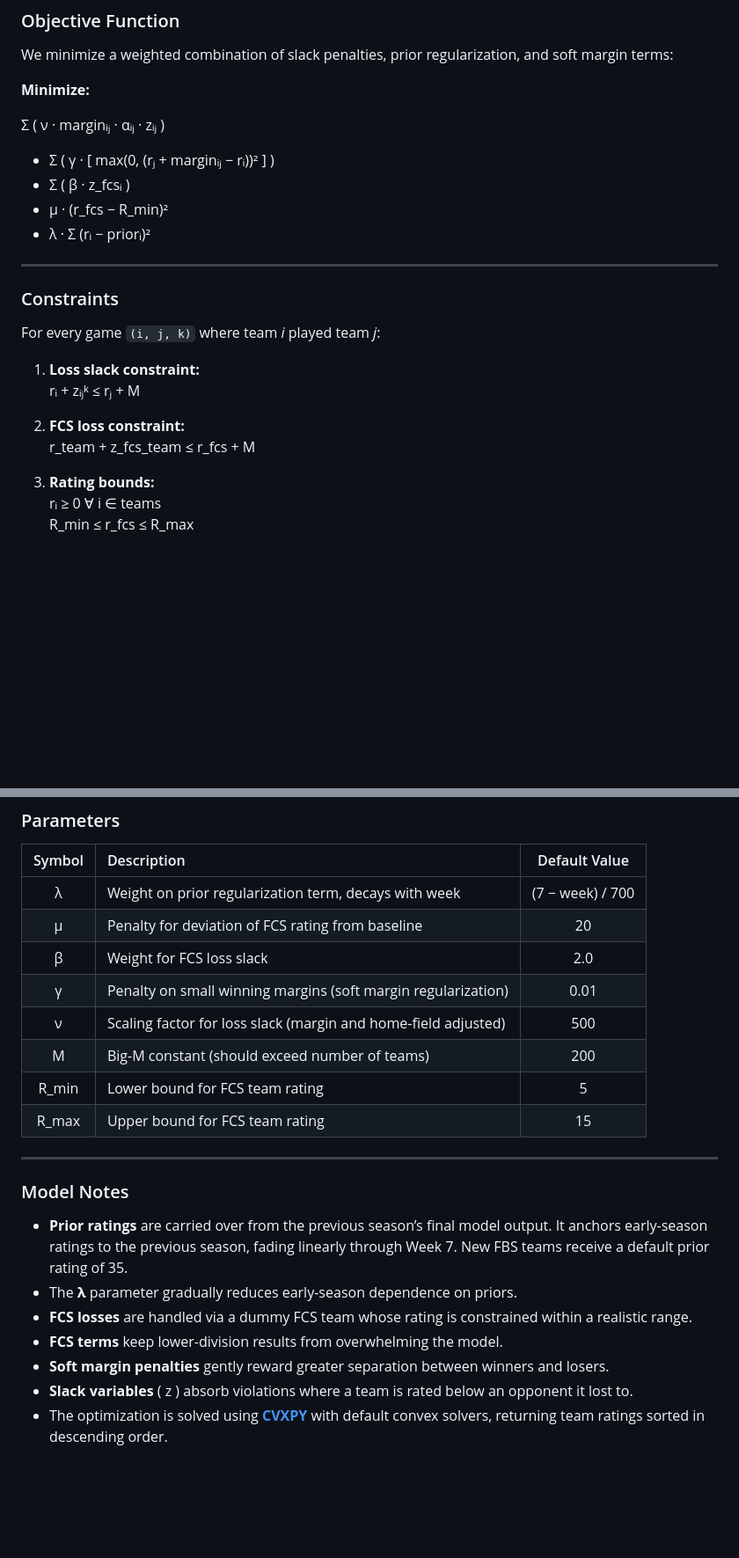
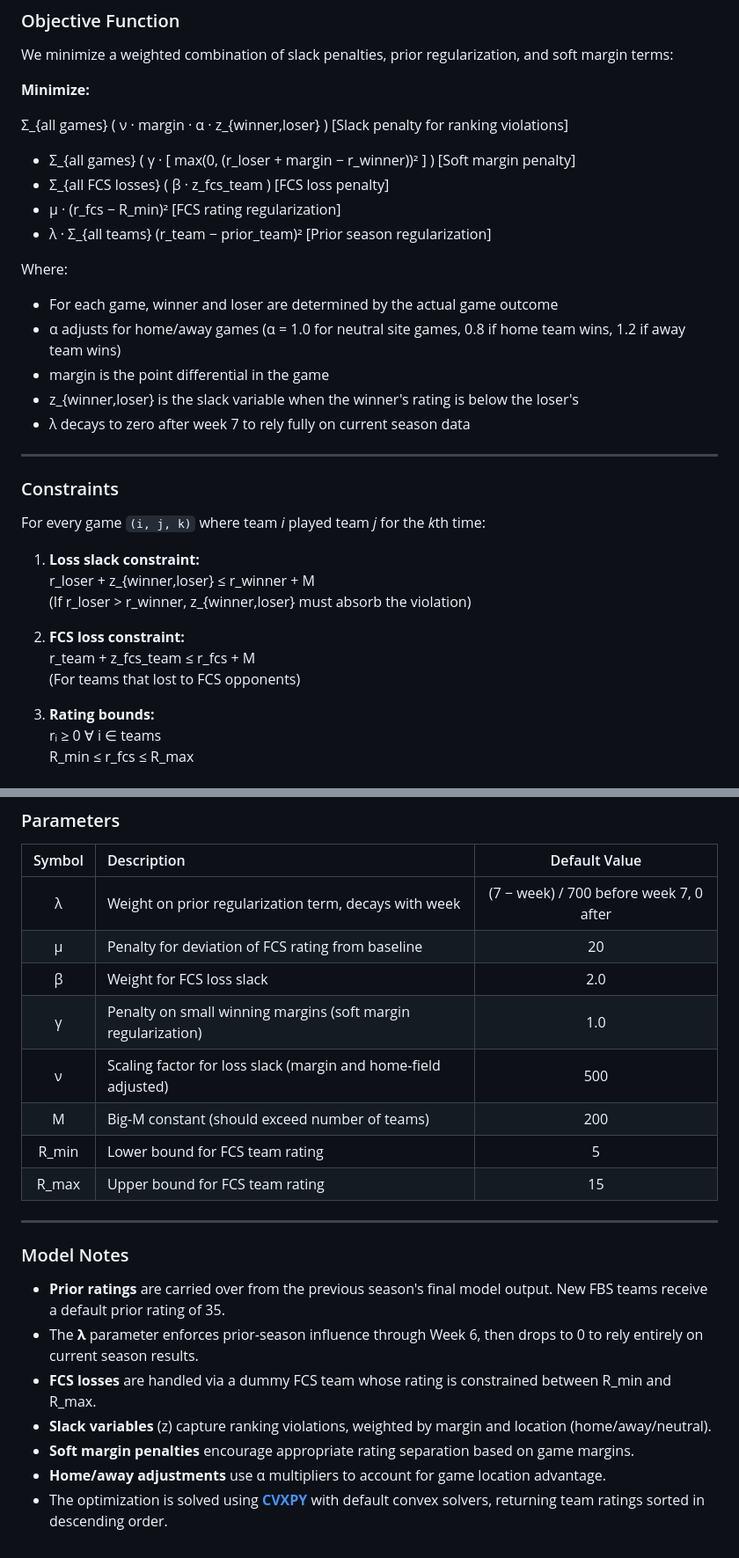
Before and after one commit to wmentrekin/cfb-rankings, a Markdown page: README.md, 2 parts joined by grey strips. Shown at 88% size. Rendered like a GitHub page; blank space fills up the shorter version.

```diff
--- a/README.md
+++ b/README.md
@@ -44,22 +42,31 @@ We minimize a weighted combination of slack penalties, prior regularization, and
 
 **Minimize:**
 
-Σ ( ν · marginᵢⱼ · αᵢⱼ · zᵢⱼ )
-+ Σ ( γ · [ max(0, (rⱼ + marginᵢⱼ − rᵢ))² ] )
-+ Σ ( β · z_fcsᵢ )
-+ μ · (r_fcs − R_min)²
-+ λ · Σ (rᵢ − priorᵢ)²
+Σ_{all games} ( ν · margin · α · z_{winner,loser} )  [Slack penalty for ranking violations]
++ Σ_{all games} ( γ · [ max(0, (r_loser + margin − r_winner))² ] )  [Soft margin penalty]
++ Σ_{all FCS losses} ( β · z_fcs_team )  [FCS loss penalty]
++ μ · (r_fcs − R_min)²  [FCS rating regularization]
++ λ · Σ_{all teams} (r_team − prior_team)²  [Prior season regularization]
+
+Where:
+- For each game, winner and loser are determined by the actual game outcome
+- α adjusts for home/away games (α = 1.0 for neutral site games, 0.8 if home team wins, 1.2 if away team wins)
+- margin is the point differential in the game
+- z_{winner,loser} is the slack variable when the winner's rating is below the loser's
+- λ decays to zero after week 7 to rely fully on current season data
 
 ---
 
 ### Constraints
-For every game `(i, j, k)` where team *i* played team *j*:
+For every game `(i, j, k)` where team *i* played team *j* for the *k*th time:
 
 1. **Loss slack constraint:**
-   rᵢ + zᵢⱼᵏ ≤ rⱼ + M
+   r_loser + z_{winner,loser} ≤ r_winner + M
+   (If r_loser > r_winner, z_{winner,loser} must absorb the violation)
 
 2. **FCS loss constraint:**
    r_team + z_fcs_team ≤ r_fcs + M
+   (For teams that lost to FCS opponents)
 
 3. **Rating bounds:**
    rᵢ ≥ 0   ∀ i ∈ teams
@@ -78,10 +85,10 @@ For every game `(i, j, k)` where team *i* played team *j*:
 ### Parameters
 | Symbol | Description | Default Value |
 |:-------:|:-------------|:---------------:|
-| λ | Weight on prior regularization term, decays with week | (7 − week) / 700 |
+| λ | Weight on prior regularization term, decays with week | (7 − week) / 700 before week 7, 0 after |
 | μ | Penalty for deviation of FCS rating from baseline | 20 |
 | β | Weight for FCS loss slack | 2.0 |
-| γ | Penalty on small winning margins (soft margin regularization) | 0.01 |
+| γ | Penalty on small winning margins (soft margin regularization) | 1.0 |
 | ν | Scaling factor for loss slack (margin and home-field adjusted) | 500 |
 | M | Big-M constant (should exceed number of teams) | 200 |
 | R_min | Lower bound for FCS team rating | 5 |
@@ -90,10 +97,10 @@ For every game `(i, j, k)` where team *i* played team *j*:
 ---
 
 ### Model Notes
-- **Prior ratings** are carried over from the previous season’s final model output. It anchors early-season ratings to the previous season, fading linearly through Week 7. New FBS teams receive a default prior rating of 35.
-- The **λ** parameter gradually reduces early-season dependence on priors.
-- **FCS losses** are handled via a dummy FCS team whose rating is constrained within a realistic range.
-- **FCS terms** keep lower-division results from overwhelming the model.
-- **Soft margin penalties** gently reward greater separation between winners and losers.
-- **Slack variables** \( z \) absorb violations where a team is rated below an opponent it lost to.
+- **Prior ratings** are carried over from the previous season's final model output. New FBS teams receive a default prior rating of 35.
+- The **λ** parameter enforces prior-season influence through Week 6, then drops to 0 to rely entirely on current season results.
+- **FCS losses** are handled via a dummy FCS team whose rating is constrained between R_min and R_max.
+- **Slack variables** (z) capture ranking violations, weighted by margin and location (home/away/neutral).
+- **Soft margin penalties** encourage appropriate rating separation based on game margins.
+- **Home/away adjustments** use α multipliers to account for game location advantage.
 - The optimization is solved using [**CVXPY**](https://www.cvxpy.org/) with default convex solvers, returning team ratings sorted in descending order.
```
Also changed, not shown: other parts of README.md (+5 -7 lines).
